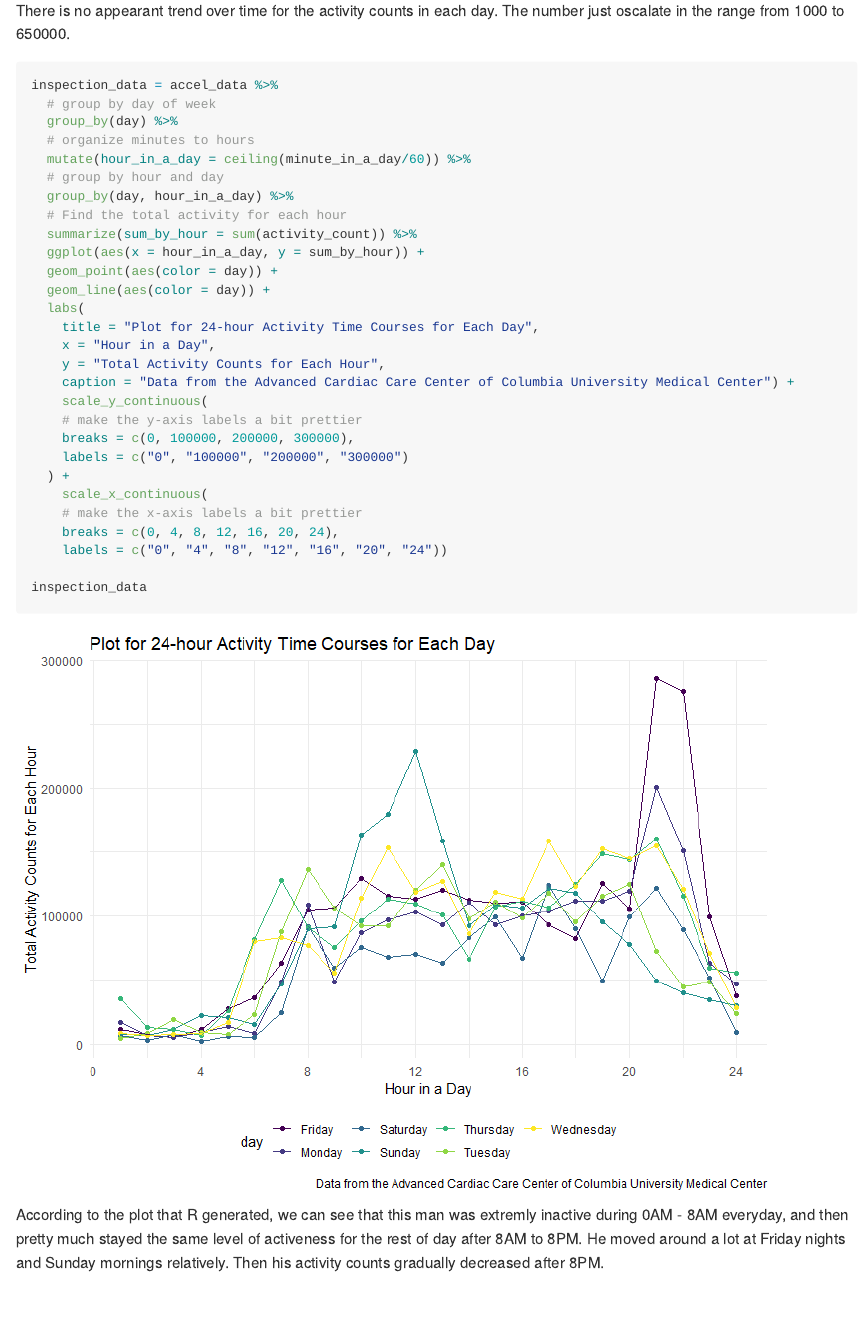
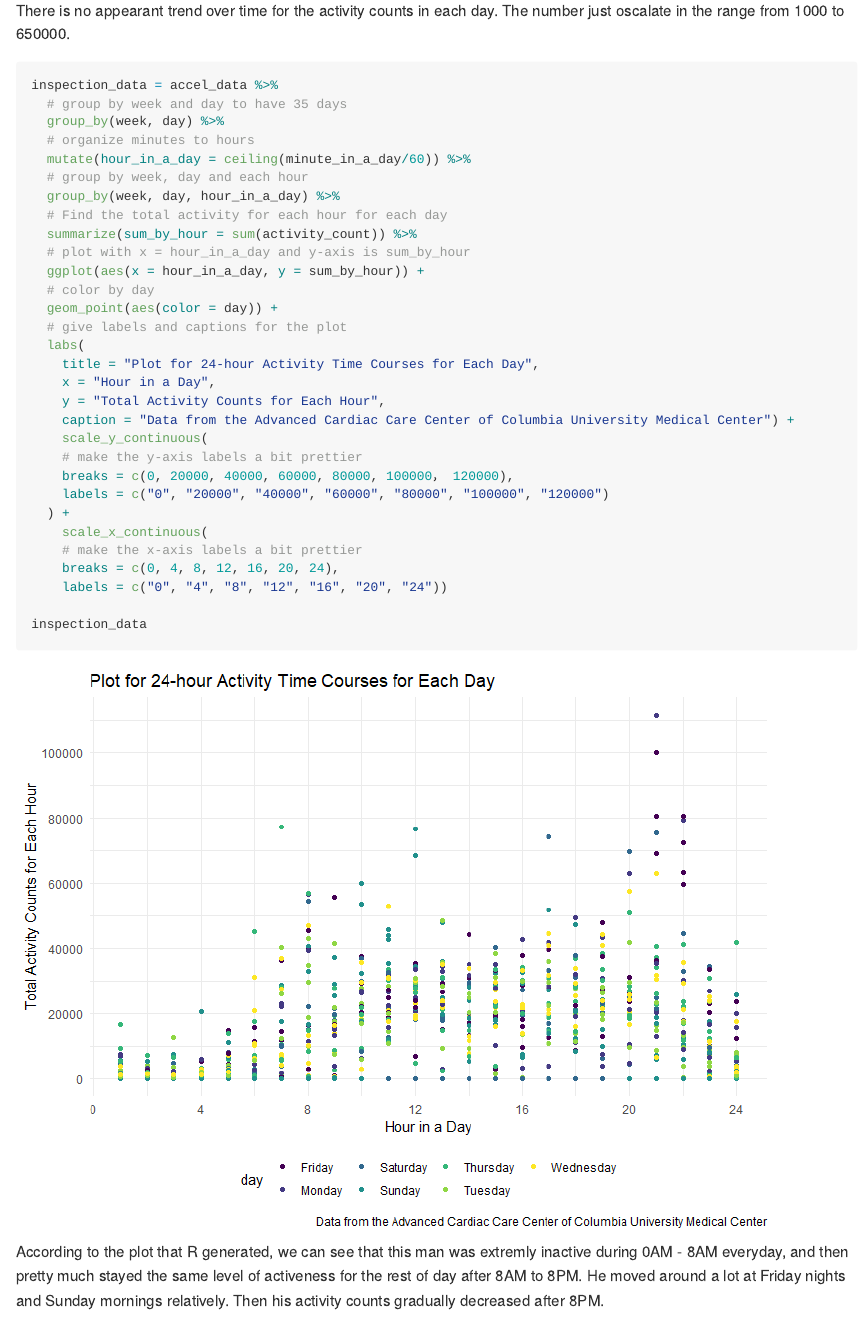
Before and after one commit to jtstats/p8105_hw3_jt3174, an R Markdown document (p8105_hw3_jt3174.Rmd): the page in a window 1100 px wide, from 14800 px down. The pictures show the output file p8105_hw3_jt3174.md that the author committed with the source, drawn offline in the style of GitHub; long lines of code are wrapped.

Commit message:
Made the last plot having 35 days

````diff
--- a/p8105_hw3_jt3174.Rmd
+++ b/p8105_hw3_jt3174.Rmd
@@ -413,17 +413,19 @@ There is no appearant trend over time for the activity counts in each day. The n
 ```{r}
 
 inspection_data = accel_data %>%
-  # group by day of week
-  group_by(day) %>%
+  # group by week and day to have 35 days
+  group_by(week, day) %>%
   # organize minutes to hours
   mutate(hour_in_a_day = ceiling(minute_in_a_day/60)) %>%
-  # group by hour and day
-  group_by(day, hour_in_a_day) %>%
-  # Find the total activity for each hour
+  # group by week, day and each hour
+  group_by(week, day, hour_in_a_day) %>%
+  # Find the total activity for each hour for each day
   summarize(sum_by_hour = sum(activity_count)) %>%
+  # plot with x = hour_in_a_day and y-axis is sum_by_hour
   ggplot(aes(x = hour_in_a_day, y = sum_by_hour)) +
+  # color by day
   geom_point(aes(color = day)) +
-  geom_line(aes(color = day)) +
+  # give labels and captions for the plot
   labs(
     title = "Plot for 24-hour Activity Time Courses for Each Day",
     x = "Hour in a Day",
@@ -431,8 +433,8 @@ inspection_data = accel_data %>%
     caption = "Data from the Advanced Cardiac Care Center of Columbia University Medical Center") +
     scale_y_continuous(
     # make the y-axis labels a bit prettier
-    breaks = c(0, 100000, 200000, 300000),
-    labels = c("0", "100000", "200000", "300000")
+    breaks = c(0, 20000, 40000, 60000, 80000, 100000， 120000),
+    labels = c("0", "20000", "40000", "60000", "80000", "100000", "120000")
   ) +
     scale_x_continuous(
     # make the x-axis labels a bit prettier
````
Also changed, not shown: p8105_hw3_jt3174.md, p8105_hw3_jt3174_files/figure-gfm/unnamed-chunk-2-1.png.
